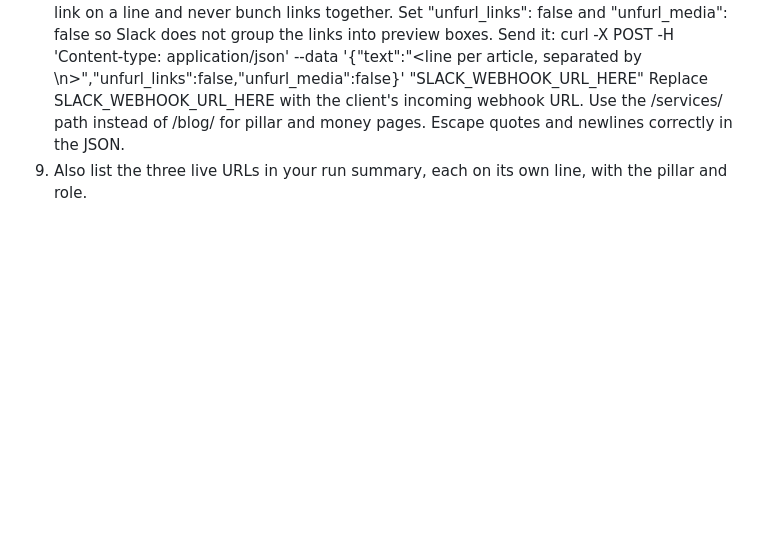
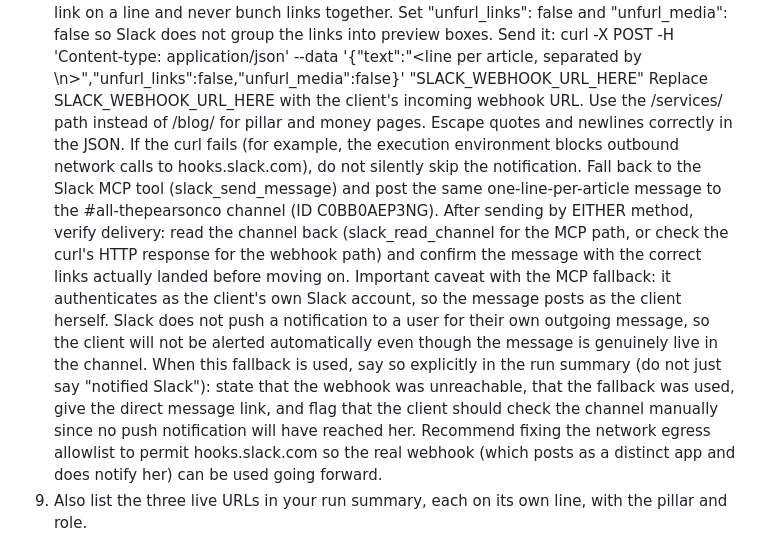
Before and after one commit to Pearson26/pearson-co, a Markdown page: ROUTINE-PROMPT.md, the part around the change. Drawn GitHub-style; blank space fills up the shorter version.

Commit message:
Document Slack notification fallback and verification in routine prompt
Webhook curl can be blocked by execution-environment egress rules. Add
an explicit MCP fallback, a delivery-verification step, and a
requirement to flag in the run summary when the fallback's
self-authored message won't trigger a push notification to the client.

```diff
--- a/ROUTINE-PROMPT.md
+++ b/ROUTINE-PROMPT.md
@@ -27,6 +27,8 @@ You are the publishing routine for The Pearson Co. content engine, working in th
 8. Notify Slack. After the push succeeds, post one message to the Slack incoming webhook listing the articles published this run. Put each article and its link on its OWN line, in the form "New article live: <title> (<pillar>) https://thepearsonco.com/blog/<slug>.html". Never put more than one link on a line and never bunch links together. Set "unfurl_links": false and "unfurl_media": false so Slack does not group the links into preview boxes. Send it:
    curl -X POST -H 'Content-type: application/json' --data '{"text":"<line per article, separated by \n>","unfurl_links":false,"unfurl_media":false}' "SLACK_WEBHOOK_URL_HERE"
    Replace SLACK_WEBHOOK_URL_HERE with the client's incoming webhook URL. Use the /services/ path instead of /blog/ for pillar and money pages. Escape quotes and newlines correctly in the JSON.
+   If the curl fails (for example, the execution environment blocks outbound network calls to hooks.slack.com), do not silently skip the notification. Fall back to the Slack MCP tool (slack_send_message) and post the same one-line-per-article message to the #all-thepearsonco channel (ID C0BB0AEP3NG). After sending by EITHER method, verify delivery: read the channel back (slack_read_channel for the MCP path, or check the curl's HTTP response for the webhook path) and confirm the message with the correct links actually landed before moving on.
+   Important caveat with the MCP fallback: it authenticates as the client's own Slack account, so the message posts as the client herself. Slack does not push a notification to a user for their own outgoing message, so the client will not be alerted automatically even though the message is genuinely live in the channel. When this fallback is used, say so explicitly in the run summary (do not just say "notified Slack"): state that the webhook was unreachable, that the fallback was used, give the direct message link, and flag that the client should check the channel manually since no push notification will have reached her. Recommend fixing the network egress allowlist to permit hooks.slack.com so the real webhook (which posts as a distinct app and does notify her) can be used going forward.
 9. Also list the three live URLs in your run summary, each on its own line, with the pillar and role.
 
 Rules: exactly 3 posts per run (a minimum of 1 is acceptable if quality requires; never more than 3). If the queue is exhausted (next_index is greater than 1085), stop and report that the plan is complete. Do not modify index.html, styles.css or script.js. Do not change tracking-config.js or enable tracking IDs. One commit per run, everything bundled.
```
